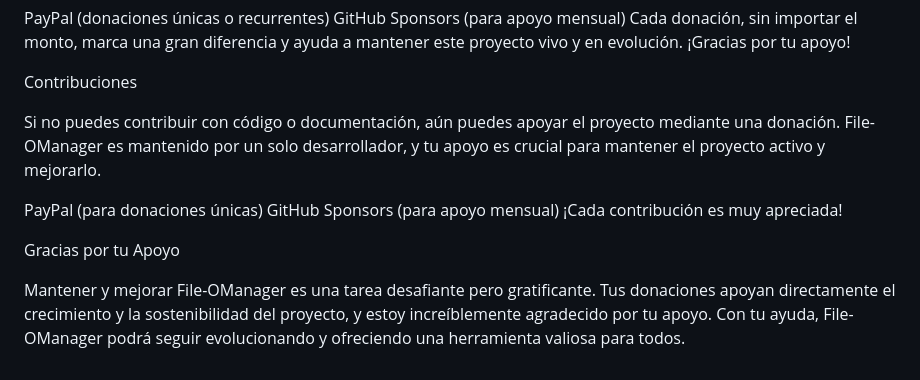
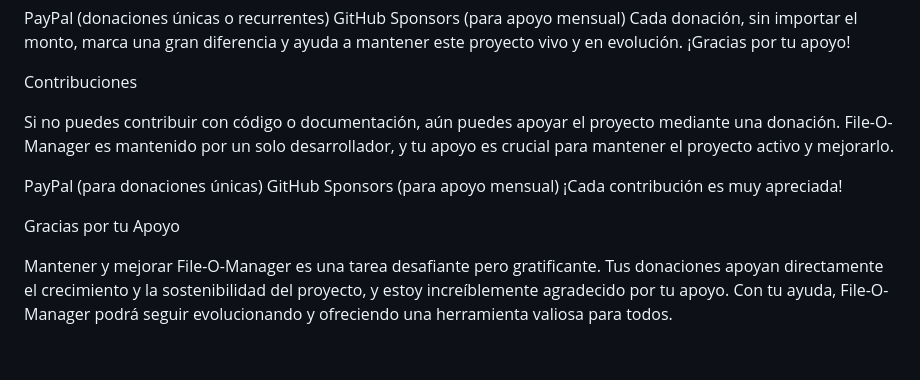
Before and after one commit to IgorGoP/File-O-Manager, a Markdown page: CONTRIBUTING.md, the part around one of its changes. Drawn GitHub-style.

```diff
--- a/CONTRIBUTING.md
+++ b/CONTRIBUTING.md
@@ -80,7 +80,7 @@ Cada donación, sin importar el monto, marca una gran diferencia y ayuda a mante
 
 Contribuciones
 
-Si no puedes contribuir con código o documentación, aún puedes apoyar el proyecto mediante una donación. File-OManager es mantenido por un solo desarrollador, y tu apoyo es crucial para mantener el proyecto activo y mejorarlo.
+Si no puedes contribuir con código o documentación, aún puedes apoyar el proyecto mediante una donación. File-O-Manager es mantenido por un solo desarrollador, y tu apoyo es crucial para mantener el proyecto activo y mejorarlo.
 
 PayPal (para donaciones únicas)
 GitHub Sponsors (para apoyo mensual)
@@ -88,4 +88,4 @@ GitHub Sponsors (para apoyo mensual)
 
 Gracias por tu Apoyo
 
-Mantener y mejorar File-OManager es una tarea desafiante pero gratificante. Tus donaciones apoyan directamente el crecimiento y la sostenibilidad del proyecto, y estoy increíblemente agradecido por tu apoyo. Con tu ayuda, File-OManager podrá seguir evolucionando y ofreciendo una herramienta valiosa para todos.
+Mantener y mejorar File-O-Manager es una tarea desafiante pero gratificante. Tus donaciones apoyan directamente el crecimiento y la sostenibilidad del proyecto, y estoy increíblemente agradecido por tu apoyo. Con tu ayuda, File-O-Manager podrá seguir evolucionando y ofreciendo una herramienta valiosa para todos.
```
Also changed, not shown: other parts of CONTRIBUTING.md (+10 -10 lines).
